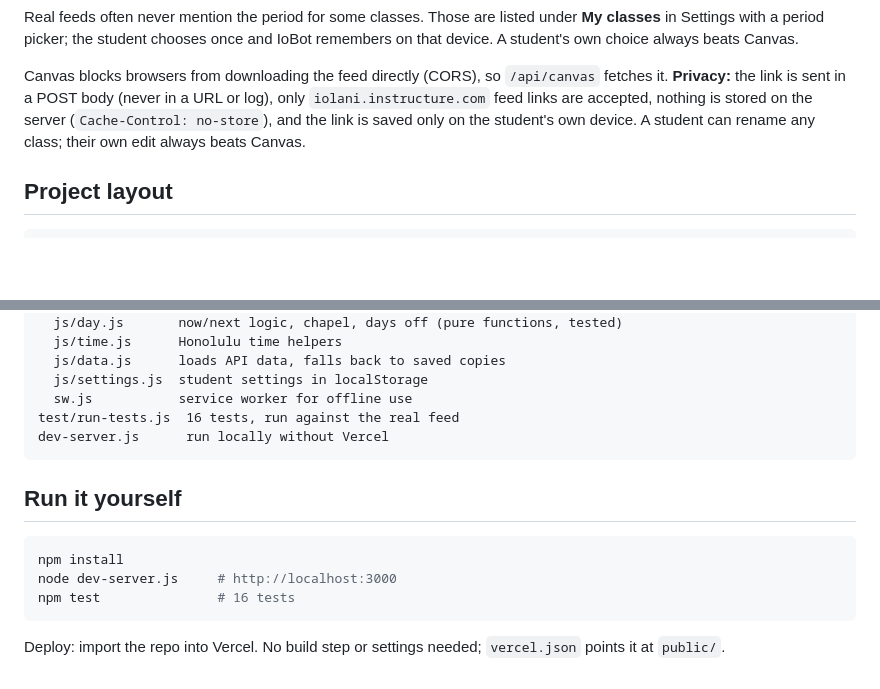
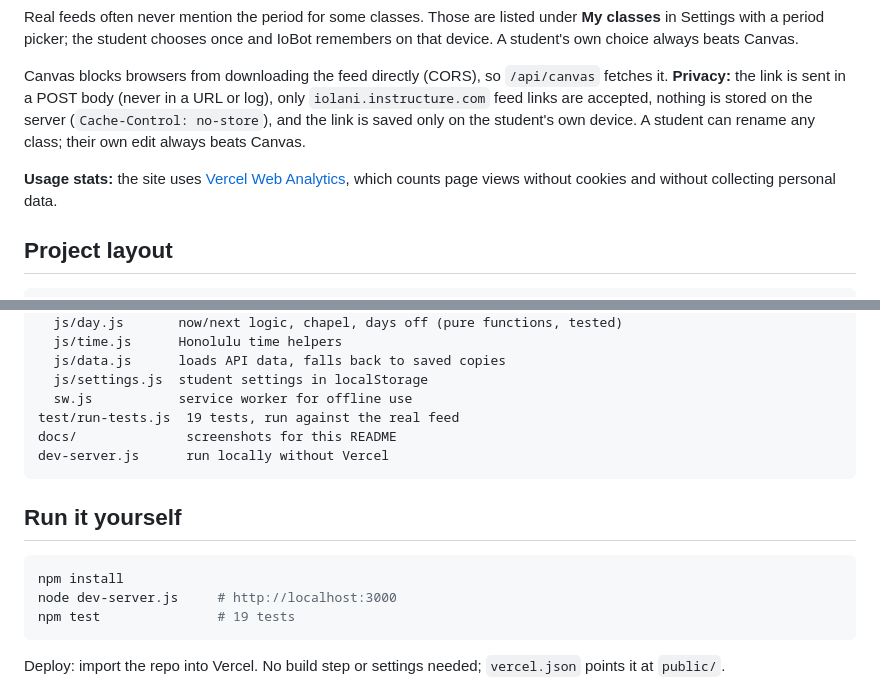
Before and after one commit to milesbrandd-cyber/iobot, a Markdown page: README.md, 2 parts joined by grey strips. GitHub-like rendering; blank space fills up the shorter version.

````diff
--- a/README.md
+++ b/README.md
@@ -86,6 +95,8 @@ Real feeds often never mention the period for some classes. Those are listed und
 
 Canvas blocks browsers from downloading the feed directly (CORS), so `/api/canvas` fetches it. **Privacy:** the link is sent in a POST body (never in a URL or log), only `iolani.instructure.com` feed links are accepted, nothing is stored on the server (`Cache-Control: no-store`), and the link is saved only on the student's own device. A student can rename any class; their own edit always beats Canvas.
 
+**Usage stats:** the site uses [Vercel Web Analytics](https://vercel.com/docs/analytics), which counts page views without cookies and without collecting personal data.
+
 ## Project layout
 
 ```
@@ -106,7 +117,8 @@ public/         The website
   js/data.js      loads API data, falls back to saved copies
   js/settings.js  student settings in localStorage
   sw.js           service worker for offline use
-test/run-tests.js  16 tests, run against the real feed
+test/run-tests.js  19 tests, run against the real feed
+docs/              screenshots for this README
 dev-server.js      run locally without Vercel
 ```
 
@@ -115,7 +127,7 @@ dev-server.js      run locally without Vercel
 ```bash
 npm install
 node dev-server.js     # http://localhost:3000
-npm test               # 16 tests
+npm test               # 19 tests
 ```
 
 Deploy: import the repo into Vercel. No build step or settings needed; `vercel.json` points it at `public/`.
````
Also changed, not shown: other parts of README.md (+9 -0 lines).
